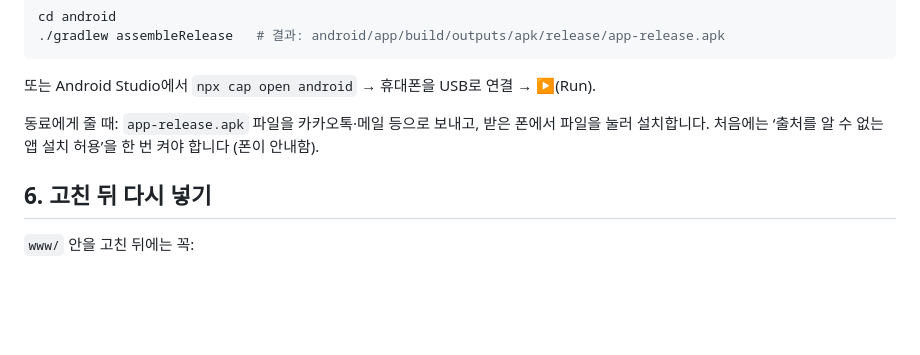
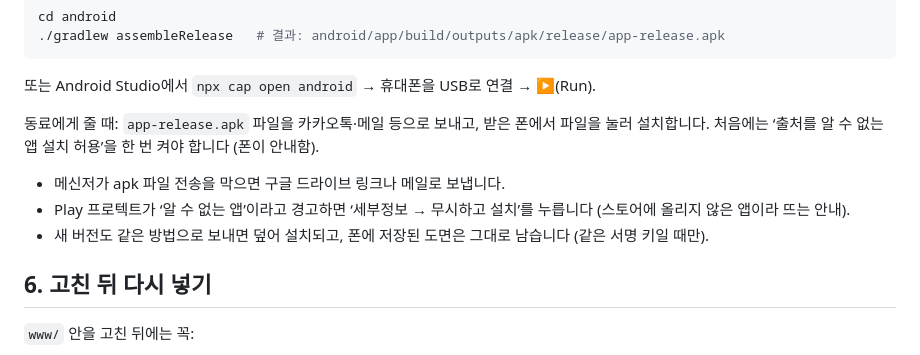
Before and after one commit to maebeo9508-eng/-, a Markdown page: docs/CAPACITOR.md, the part around the change. Drawn GitHub-style; blank space fills up the shorter version.

Commit message:
APK 배포 안내 보강 (메신저 차단, Play 프로텍트 경고, 업데이트)
Co-Authored-By: Claude Opus 5.5 <noreply@anthropic.com>
Claude-Session: https://claude.ai/code/session_01QQADJaE1vawaUsgoZ6gbFt

```diff
--- a/docs/CAPACITOR.md
+++ b/docs/CAPACITOR.md
@@ -64,6 +64,9 @@ cd android
 
 동료에게 줄 때: `app-release.apk` 파일을 카카오톡·메일 등으로 보내고, 받은 폰에서 파일을 눌러 설치합니다.
 처음에는 ‘출처를 알 수 없는 앱 설치 허용’을 한 번 켜야 합니다 (폰이 안내함).
+- 메신저가 apk 파일 전송을 막으면 구글 드라이브 링크나 메일로 보냅니다.
+- Play 프로텍트가 ‘알 수 없는 앱’이라고 경고하면 ‘세부정보 → 무시하고 설치’를 누릅니다 (스토어에 올리지 않은 앱이라 뜨는 안내).
+- 새 버전도 같은 방법으로 보내면 덮어 설치되고, 폰에 저장된 도면은 그대로 남습니다 (같은 서명 키일 때만).
 
 ## 6. 고친 뒤 다시 넣기
 
```
